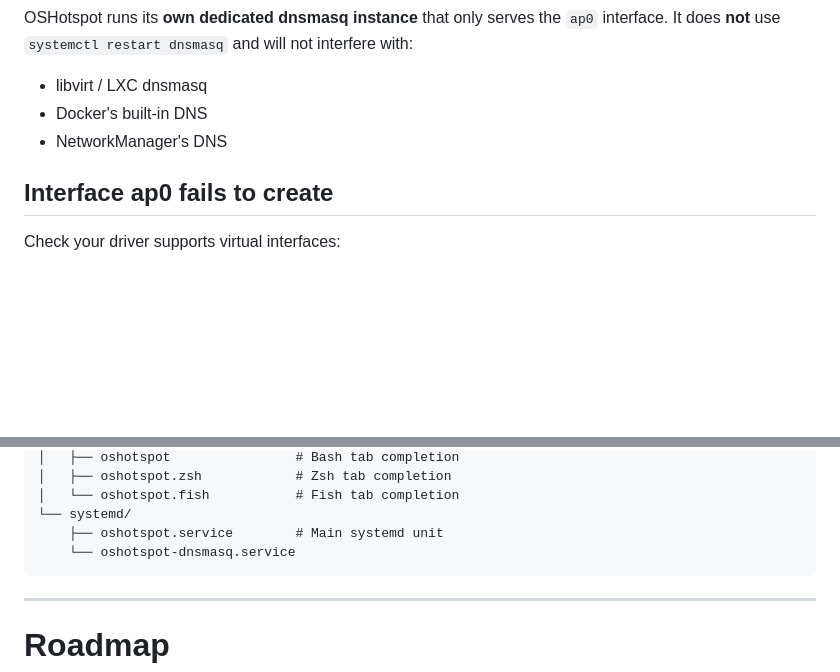
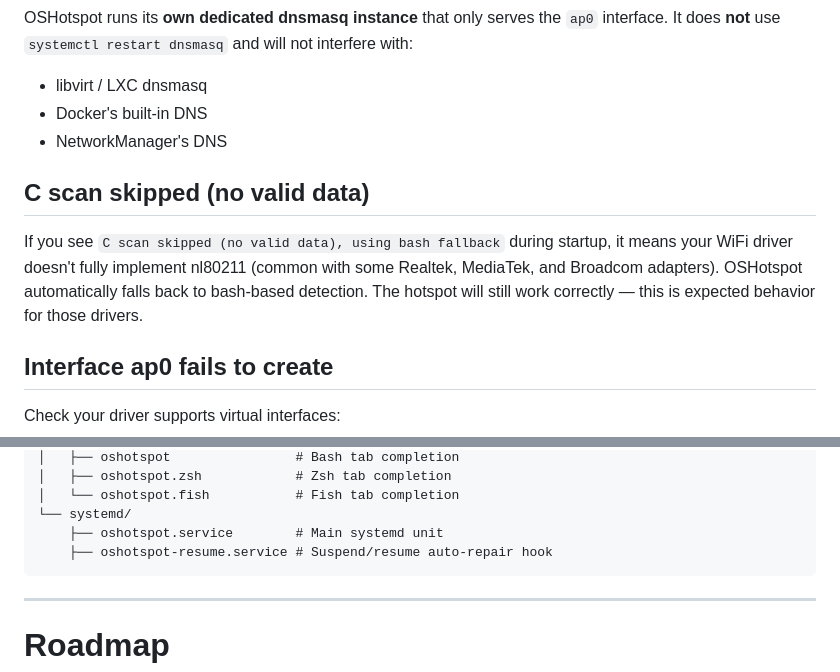
Before and after one commit to King03-sam/OSHotspot, a Markdown page: README.md, 2 parts joined by grey strips. Drawn GitHub-style; blank space fills up the shorter version.

````diff
--- a/README.md
+++ b/README.md
@@ -605,6 +611,10 @@ OSHotspot runs its **own dedicated dnsmasq instance** that only serves the `ap0`
 - Docker's built-in DNS
 - NetworkManager's DNS
 
+## C scan skipped (no valid data)
+
+If you see `C scan skipped (no valid data), using bash fallback` during startup, it means your WiFi driver doesn't fully implement nl80211 (common with some Realtek, MediaTek, and Broadcom adapters). OSHotspot automatically falls back to bash-based detection. The hotspot will still work correctly — this is expected behavior for those drivers.
+
 ## Interface ap0 fails to create
 
 Check your driver supports virtual interfaces:
@@ -795,7 +805,7 @@ OSHotspot/
 │   └── oshotspot.fish           # Fish tab completion
 └── systemd/
     ├── oshotspot.service        # Main systemd unit
-    └── oshotspot-dnsmasq.service
+    ├── oshotspot-resume.service # Suspend/resume auto-repair hook
 ```
 
 ---
````
Also changed, not shown: other parts of README.md (+12 -6 lines).
